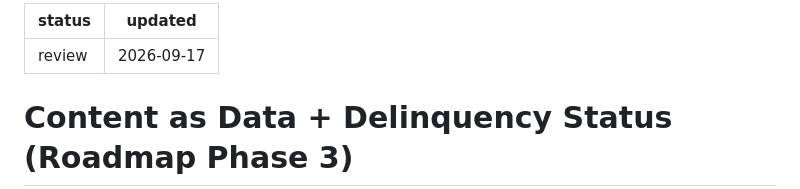
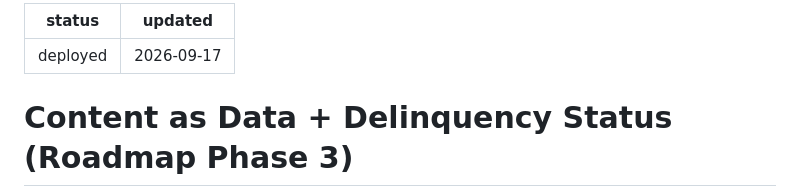
Before and after one commit to jacojang/meow_maker, a Markdown page: docs/planning/content-as-data-and-delinquency.md, the part around the change. GitHub-like rendering.

Commit message:
Mark content-as-data-and-delinquency (Roadmap Phase 3) as deployed (#29)
Verified live in production: is_delinquent correctly flips true after
3 months of PLAY push stress past discipline, with the -1 discipline
penalty applied the same month.


Claude-Session: https://claude.ai/code/session_01P8jCh2xqUPaEUnXVrCbo6B

Co-authored-by: Claude Sonnet 5 <noreply@anthropic.com>

```diff
--- a/docs/planning/content-as-data-and-delinquency.md
+++ b/docs/planning/content-as-data-and-delinquency.md
@@ -1,5 +1,5 @@
 ---
-status: review
+status: deployed
 updated: 2026-09-17
 ---
 
```
